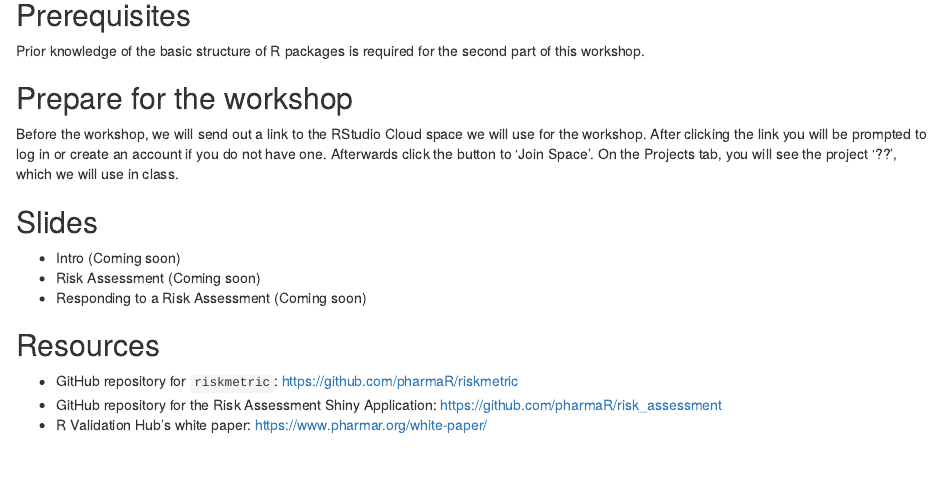
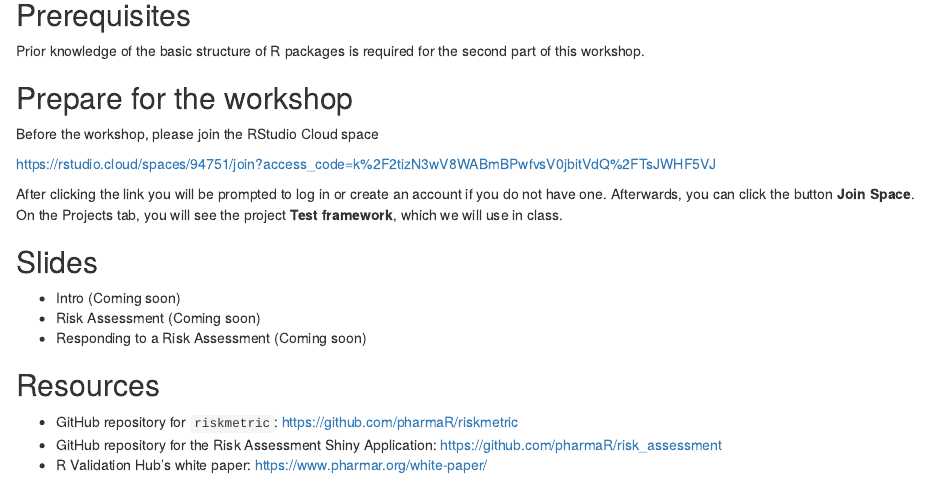
Before and after one commit to pharmaR/rpharma2020, an R Markdown document (docs/index.Rmd): the page in a window 1100 px wide, from 600 px down. Rendered offline with R 4.5, knitr and Pandoc, with nearby package versions; drawn as R Markdown's standard HTML page in place of the format the file asks for.

Commit message:
Add instructions for RStudio Cloud.

```diff
--- a/docs/index.Rmd
+++ b/docs/index.Rmd
@@ -53,7 +53,11 @@
 
 ## Prepare for the workshop
 
-Before the workshop, we will send out a link to the RStudio Cloud space we will use for the workshop. After clicking the link you will be prompted to log in or create an account if you do not have one. Afterwards click the button to 'Join Space'. On the Projects tab, you will see the project '??', which we will use in class.
+Before the workshop, please join the RStudio Cloud space
+
+https://rstudio.cloud/spaces/94751/join?access_code=k%2F2tizN3wV8WABmBPwfvsV0jbitVdQ%2FTsJWHF5VJ
+
+After clicking the link you will be prompted to log in or create an account if you do not have one. Afterwards, you can click the button **Join Space**. On the Projects tab, you will see the project **Test framework**, which we will use in class.
 
 <!---------------------------------------------------------------------------->
 
```
